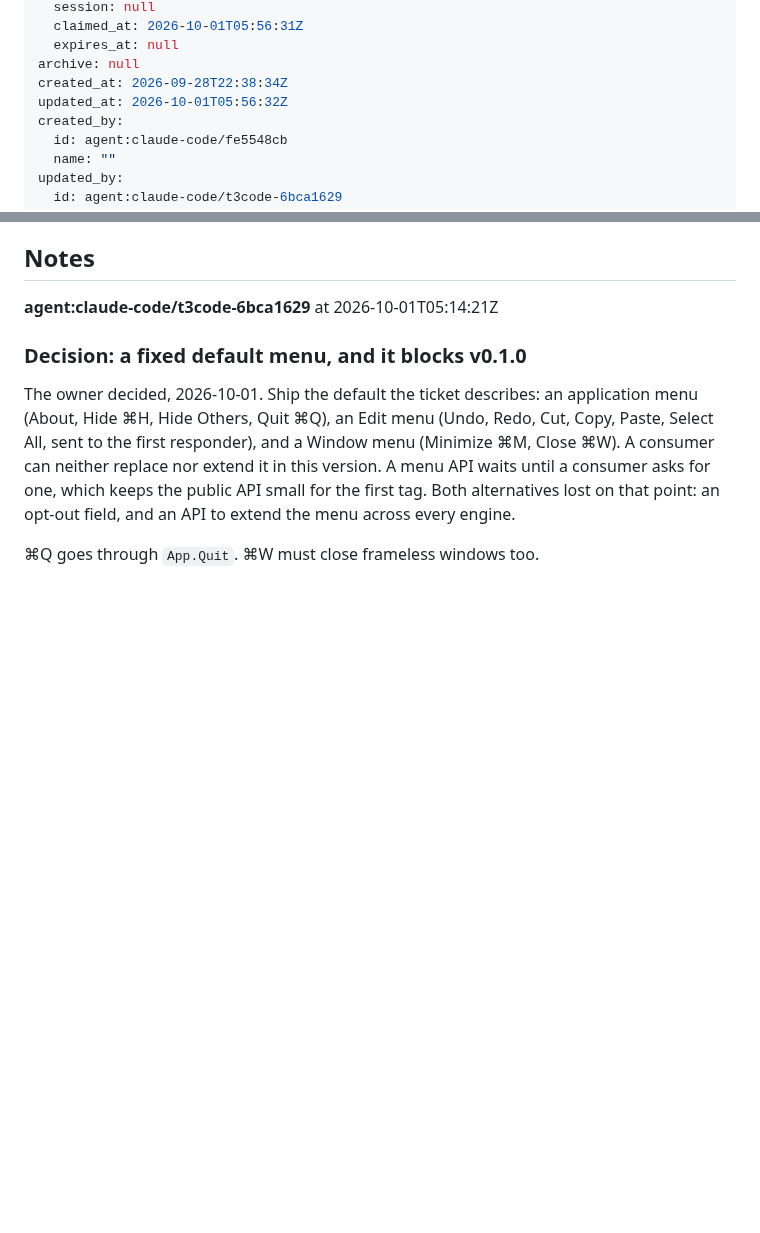
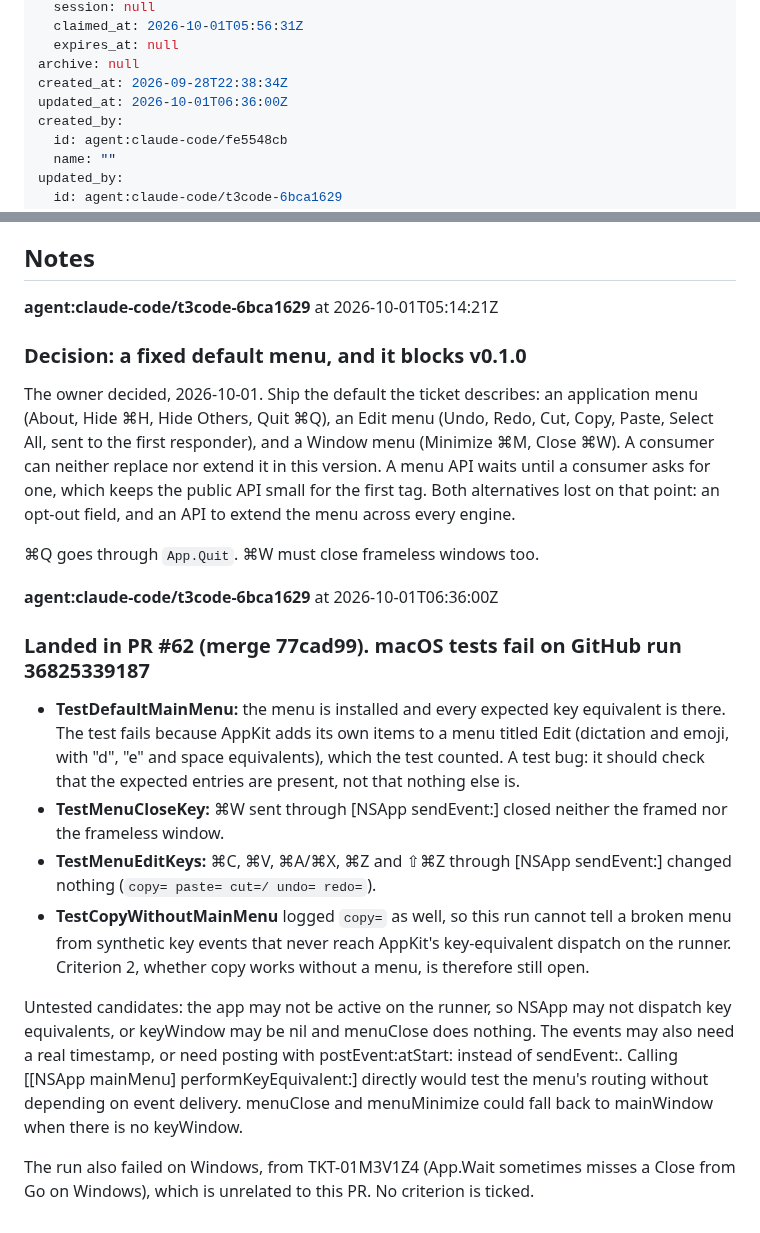
Before and after one commit to terva-sh/tuohi, a Markdown page: .tickets/tickets/TKT-01M3N2Q03HV78EKDSH9E4CG0EY.md, 2 parts joined by grey strips. GitHub-like rendering; blank space fills up the shorter version.

Commit message:
TKT-01M3N2Q03 Give macOS apps a default main menu: record GitHub run 36825339187
Co-Authored-By: Claude Opus 5.5 (1M context) <noreply@anthropic.com>

```diff
--- a/.tickets/tickets/TKT-01M3N2Q03HV78EKDSH9E4CG0EY.md
+++ b/.tickets/tickets/TKT-01M3N2Q03HV78EKDSH9E4CG0EY.md
@@ -30,7 +30,7 @@ claim:
   expires_at: null
 archive: null
 created_at: 2026-09-28T22:38:34Z
-updated_at: 2026-10-01T05:56:32Z
+updated_at: 2026-10-01T06:36:00Z
 created_by:
   id: agent:claude-code/fe5548cb
   name: ""
@@ -89,3 +89,16 @@ Tests (menu_darwin_test.go): the menu's key equivalents; ⌘W through [NSApp sen
 The owner decided, 2026-10-01. Ship the default the ticket describes: an application menu (About, Hide ⌘H, Hide Others, Quit ⌘Q), an Edit menu (Undo, Redo, Cut, Copy, Paste, Select All, sent to the first responder), and a Window menu (Minimize ⌘M, Close ⌘W). A consumer can neither replace nor extend it in this version. A menu API waits until a consumer asks for one, which keeps the public API small for the first tag. Both alternatives lost on that point: an opt-out field, and an API to extend the menu across every engine.
 
 ⌘Q goes through `App.Quit`. ⌘W must close frameless windows too.
+
+**agent:claude-code/t3code-6bca1629** at 2026-10-01T06:36:00Z
+
+### Landed in PR #62 (merge 77cad99). macOS tests fail on GitHub run 36825339187
+
+- **TestDefaultMainMenu:** the menu is installed and every expected key equivalent is there. The test fails because AppKit adds its own items to a menu titled Edit (dictation and emoji, with "d", "e" and space equivalents), which the test counted. A test bug: it should check that the expected entries are present, not that nothing else is.
+- **TestMenuCloseKey:** ⌘W sent through [NSApp sendEvent:] closed neither the framed nor the frameless window.
+- **TestMenuEditKeys:** ⌘C, ⌘V, ⌘A/⌘X, ⌘Z and ⇧⌘Z through [NSApp sendEvent:] changed nothing (`copy= paste= cut=/ undo= redo=`).
+- **TestCopyWithoutMainMenu** logged `copy=` as well, so this run cannot tell a broken menu from synthetic key events that never reach AppKit's key-equivalent dispatch on the runner. Criterion 2, whether copy works without a menu, is therefore still open.
+
+Untested candidates: the app may not be active on the runner, so NSApp may not dispatch key equivalents, or keyWindow may be nil and menuClose does nothing. The events may also need a real timestamp, or need posting with postEvent:atStart: instead of sendEvent:. Calling [[NSApp mainMenu] performKeyEquivalent:] directly would test the menu's routing without depending on event delivery. menuClose and menuMinimize could fall back to mainWindow when there is no keyWindow.
+
+The run also failed on Windows, from TKT-01M3V1Z4 (App.Wait sometimes misses a Close from Go on Windows), which is unrelated to this PR. No criterion is ticked.
```
